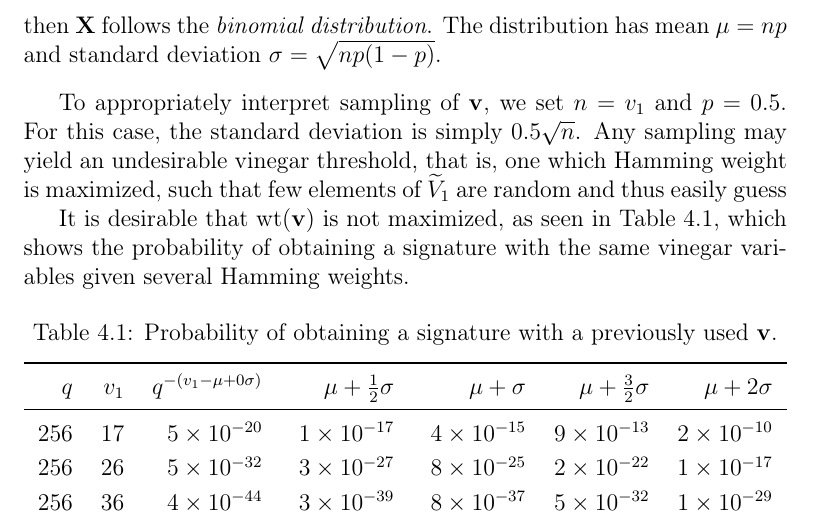
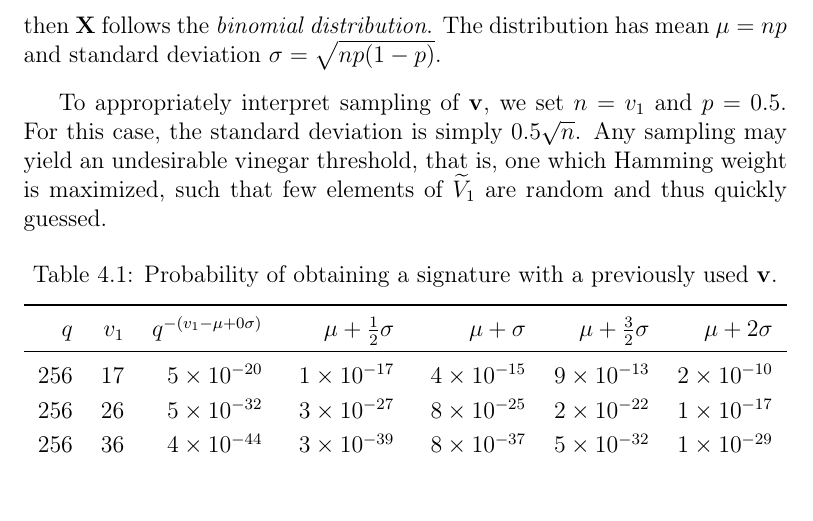
Before and after one commit to zambonin/msc, a LaTeX thesis (main.tex): part of page 58 of 66, cut so that both start at the same text. Compiled offline with pdfLaTeX.

Commit message:
overleaf_to_git: update main.tex from r14082 to r14096

```diff
--- a/main.tex
+++ b/main.tex
@@ -1405,10 +1405,10 @@ The fact that $\mathbf{v} = (1, \dots, 1)$ leads to the attack of Subsection~\re
 \end{definition}
 
 To appropriately interpret sampling of $\mathbf{v}$, we set $n = v_{1}$ and $p = 0.5$.
-For this case, the standard deviation is simply $0.5 \sqrt{n}$. Any sampling may yield an undesirable vinegar threshold, that is, one which Hamming weight is maximized, such that few elements of $\widetilde{V}_{1}$ are random and thus easily guess
+For this case, the standard deviation is simply $0.5 \sqrt{n}$. Any sampling may yield an undesirable vinegar threshold, that is, one which Hamming weight is maximized, such that few elements of $\widetilde{V}_{1}$ are random and thus quickly guessed.
 
 
-It is desirable that $\text{wt}(\mathbf{v})$ is not maximized, as seen in Table~\ref{tab:bin-prob}, which shows the probability of obtaining a signature with the same vinegar variables given several Hamming weights.
+% Thus, we observe the probability of sampling $\mathbf{v}$ such that $\text{wt}(\mathbf{v})$ is at least $\mu = 0.5 v_{1}$ the standard deviations of binomial distributions for usual parameters of Rainbow schemes.
 
 \begin{table}[htbp]
   \renewcommand{\arraystretch}{1.2}
```
